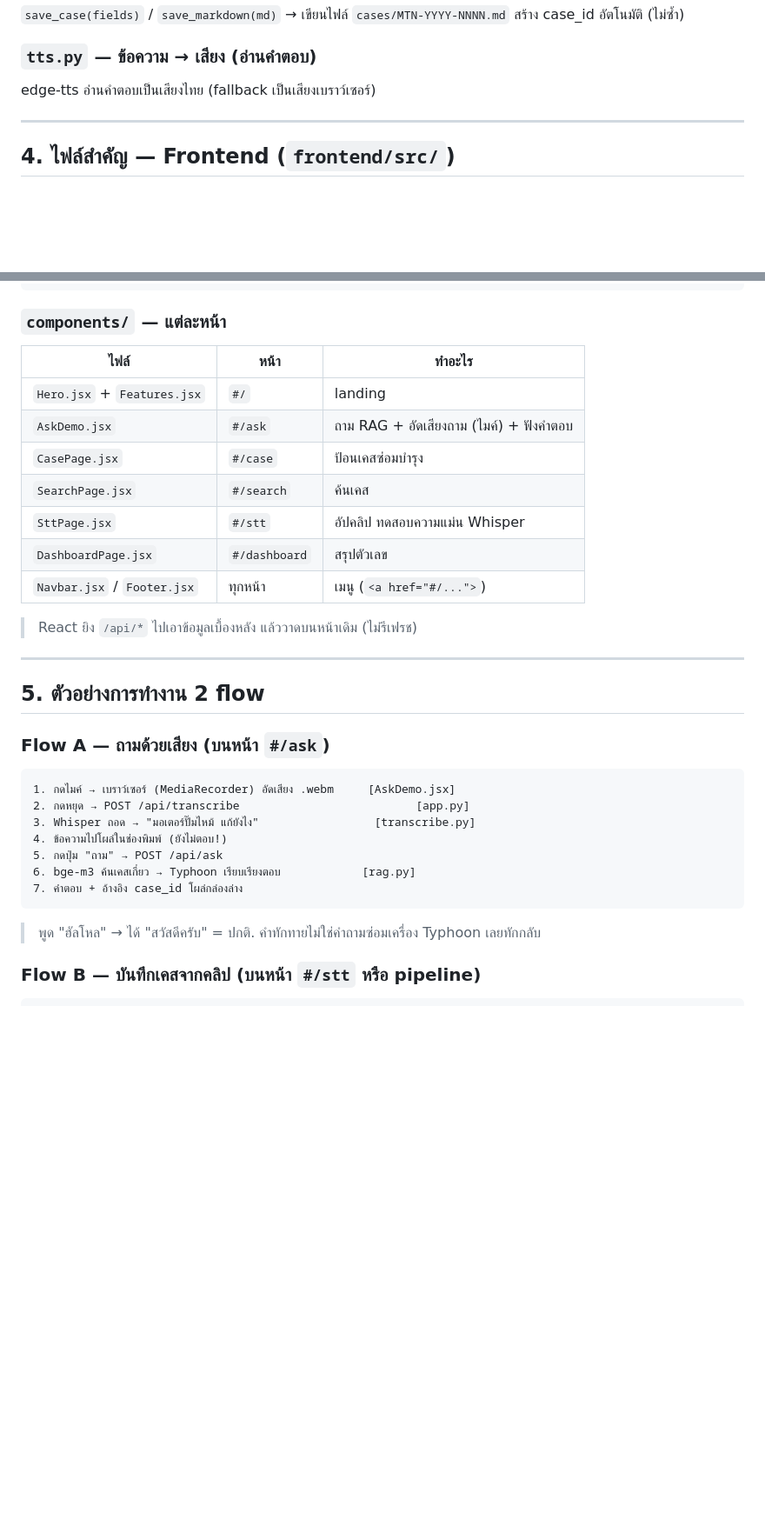
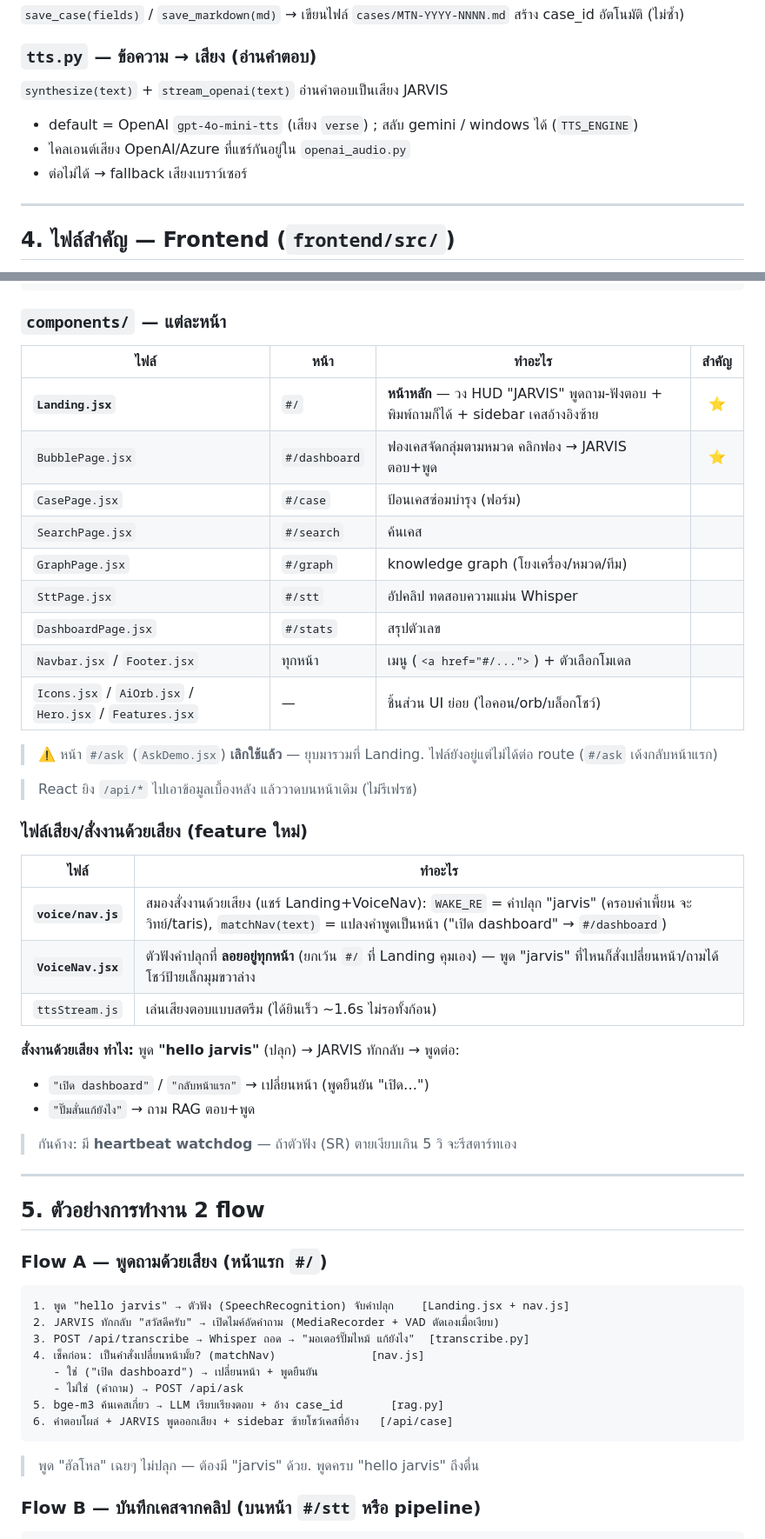
Before and after one commit to pathaipi-scg/javis, a Markdown page: GUIDE.md, 2 parts joined by grey strips. Shown at 87% size. GitHub-like rendering; blank space fills up the shorter version.

Commit message:
docs(guide): อัปเดตตามงาน voice + ลบหน้า ask
- components: Landing เป็นหน้าหลัก, mark AskDemo เลิกใช้, เพิ่ม BubblePage/GraphPage
- เพิ่มส่วนไฟล์เสียง (voice/nav.js, VoiceNav.jsx, ttsStream.js) + วิธีสั่งงานด้วยเสียง
- Flow A เปลี่ยนเป็น voice flow บน Landing
- endpoint /api/case, LLM default = Azure GPT, tts = gpt-4o-mini-tts

Co-Authored-By: Claude Opus 4.8 <noreply@anthropic.com>

````diff
--- a/GUIDE.md
+++ b/GUIDE.md
@@ -73,7 +78,10 @@ FastAPI + Python. ไม่มี DB เขียนไฟล์ `.md` ตรง
 สร้าง case_id อัตโนมัติ (ไม่ซ้ำ)
 
 ### `tts.py` — ข้อความ → เสียง (อ่านคำตอบ)
-edge-tts อ่านคำตอบเป็นเสียงไทย (fallback เป็นเสียงเบราว์เซอร์)
+`synthesize(text)` + `stream_openai(text)` อ่านคำตอบเป็นเสียง JARVIS
+- default = OpenAI `gpt-4o-mini-tts` (เสียง `verse`) ; สลับ gemini / windows ได้ (`TTS_ENGINE`)
+- ไคลเอนต์เสียง OpenAI/Azure ที่แชร์กันอยู่ใน `openai_audio.py`
+- ต่อไม่ได้ → fallback เสียงเบราว์เซอร์
 
 ---
 
@@ -88,33 +96,51 @@ if (hash.startsWith('#/search')) return 'search'   // → วาด <SearchPage
 ```
 
 ### `components/` — แต่ละหน้า
-| ไฟล์ | หน้า | ทำอะไร |
-|------|------|--------|
-| `Hero.jsx` + `Features.jsx` | `#/` | landing |
-| `AskDemo.jsx` | `#/ask` | ถาม RAG + อัดเสียงถาม (ไมค์) + ฟังคำตอบ |
-| `CasePage.jsx` | `#/case` | ป้อนเคสซ่อมบำรุง |
-| `SearchPage.jsx` | `#/search` | ค้นเคส |
-| `SttPage.jsx` | `#/stt` | อัปคลิป ทดสอบความแม่น Whisper |
-| `DashboardPage.jsx` | `#/dashboard` | สรุปตัวเลข |
-| `Navbar.jsx` / `Footer.jsx` | ทุกหน้า | เมนู (`<a href="#/...">`) |
+| ไฟล์ | หน้า | ทำอะไร | สำคัญ |
+|------|------|--------|:---:|
+| **`Landing.jsx`** | `#/` | **หน้าหลัก** — วง HUD "JARVIS" พูดถาม-ฟังตอบ + พิมพ์ถามก็ได้ + sidebar เคสอ้างอิงซ้าย | ⭐ |
+| `BubblePage.jsx` | `#/dashboard` | ฟองเคสจัดกลุ่มตามหมวด คลิกฟอง → JARVIS ตอบ+พูด | ⭐ |
+| `CasePage.jsx` | `#/case` | ป้อนเคสซ่อมบำรุง (ฟอร์ม) |  |
+| `SearchPage.jsx` | `#/search` | ค้นเคส |  |
+| `GraphPage.jsx` | `#/graph` | knowledge graph (โยงเครื่อง/หมวด/ทีม) |  |
+| `SttPage.jsx` | `#/stt` | อัปคลิป ทดสอบความแม่น Whisper |  |
+| `DashboardPage.jsx` | `#/stats` | สรุปตัวเลข |  |
+| `Navbar.jsx` / `Footer.jsx` | ทุกหน้า | เมนู (`<a href="#/...">`) + ตัวเลือกโมเดล |  |
+| `Icons.jsx` / `AiOrb.jsx` / `Hero.jsx` / `Features.jsx` | — | ชิ้นส่วน UI ย่อย (ไอคอน/orb/บล็อกโชว์) |  |
+
+> ⚠️ หน้า `#/ask` (`AskDemo.jsx`) **เลิกใช้แล้ว** — ยุบมารวมที่ Landing. ไฟล์ยังอยู่แต่ไม่ได้ต่อ route (`#/ask` เด้งกลับหน้าแรก)
 
 > React ยิง `/api/*` ไปเอาข้อมูลเบื้องหลัง แล้ววาดบนหน้าเดิม (ไม่รีเฟรช)
+
+### ไฟล์เสียง/สั่งงานด้วยเสียง (feature ใหม่)
+| ไฟล์ | ทำอะไร |
+|------|--------|
+| **`voice/nav.js`** | สมองสั่งงานด้วยเสียง (แชร์ Landing+VoiceNav): `WAKE_RE` = คำปลุก "jarvis" (ครอบคำเพี้ยน จะวิทย์/taris), `matchNav(text)` = แปลงคำพูดเป็นหน้า ("เปิด dashboard" → `#/dashboard`) |
+| **`VoiceNav.jsx`** | ตัวฟังคำปลุกที่ **ลอยอยู่ทุกหน้า** (ยกเว้น `#/` ที่ Landing คุมเอง) — พูด "jarvis" ที่ไหนก็สั่งเปลี่ยนหน้า/ถามได้ โชว์ป้ายเล็กมุมขวาล่าง |
+| `ttsStream.js` | เล่นเสียงตอบแบบสตรีม (ได้ยินเร็ว ~1.6s ไม่รอทั้งก้อน) |
+
+**สั่งงานด้วยเสียง ทำไง:** พูด **"hello jarvis"** (ปลุก) → JARVIS ทักกลับ → พูดต่อ:
+- `"เปิด dashboard"` / `"กลับหน้าแรก"` → เปลี่ยนหน้า (พูดยืนยัน "เปิด…")
+- `"ปั๊มสั่นแก้ยังไง"` → ถาม RAG ตอบ+พูด
+
+> กันค้าง: มี **heartbeat watchdog** — ถ้าตัวฟัง (SR) ตายเงียบเกิน 5 วิ จะรีสตาร์ทเอง
 
 ---
 
 ## 5. ตัวอย่างการทำงาน 2 flow
 
-### Flow A — ถามด้วยเสียง (บนหน้า `#/ask`)
+### Flow A — พูดถามด้วยเสียง (หน้าแรก `#/`)
 ```
-1. กดไมค์ → เบราว์เซอร์ (MediaRecorder) อัดเสียง .webm     [AskDemo.jsx]
-2. กดหยุด → POST /api/transcribe                          [app.py]
-3. Whisper ถอด → "มอเตอร์ปั๊มไหม้ แก้ยังไง"                 [transcribe.py]
-4. ข้อความไปโผล่ในช่องพิมพ์ (ยังไม่ตอบ!)
-5. กดปุ่ม "ถาม" → POST /api/ask
-6. bge-m3 ค้นเคสเกี่ยว → Typhoon เรียบเรียงตอบ            [rag.py]
-7. คำตอบ + อ้างอิง case_id โผล่กล่องล่าง
+1. พูด "hello jarvis" → ตัวฟัง (SpeechRecognition) จับคำปลุก    [Landing.jsx + nav.js]
+2. JARVIS ทักกลับ "สวัสดีครับ" → เปิดไมค์อัดคำถาม (MediaRecorder + VAD ตัดเองเมื่อเงียบ)
+3. POST /api/transcribe → Whisper ถอด → "มอเตอร์ปั๊มไหม้ แก้ยังไง"  [transcribe.py]
+4. เช็คก่อน: เป็นคำสั่งเปลี่ยนหน้ามั้ย? (matchNav)              [nav.js]
+   - ใช่ ("เปิด dashboard") → เปลี่ยนหน้า + พูดยืนยัน
+   - ไม่ใช่ (คำถาม) → POST /api/ask
+5. bge-m3 ค้นเคสเกี่ยว → LLM เรียบเรียงตอบ + อ้าง case_id       [rag.py]
+6. คำตอบโผล่ + JARVIS พูดออกเสียง + sidebar ซ้ายโชว์เคสที่อ้าง   [/api/case]
 ```
-> พูด "ฮัลโหล" → ได้ "สวัสดีครับ" = ปกติ. คำทักทายไม่ใช่คำถามซ่อมเครื่อง Typhoon เลยทักกลับ
+> พูด "ฮัลโหล" เฉยๆ ไม่ปลุก — ต้องมี "jarvis" ด้วย. พูดครบ "hello jarvis" ถึงตื่น
 
 ### Flow B — บันทึกเคสจากคลิป (บนหน้า `#/stt` หรือ pipeline)
 ```
````
Also changed, not shown: other parts of GUIDE.md (+8 -3 lines).
